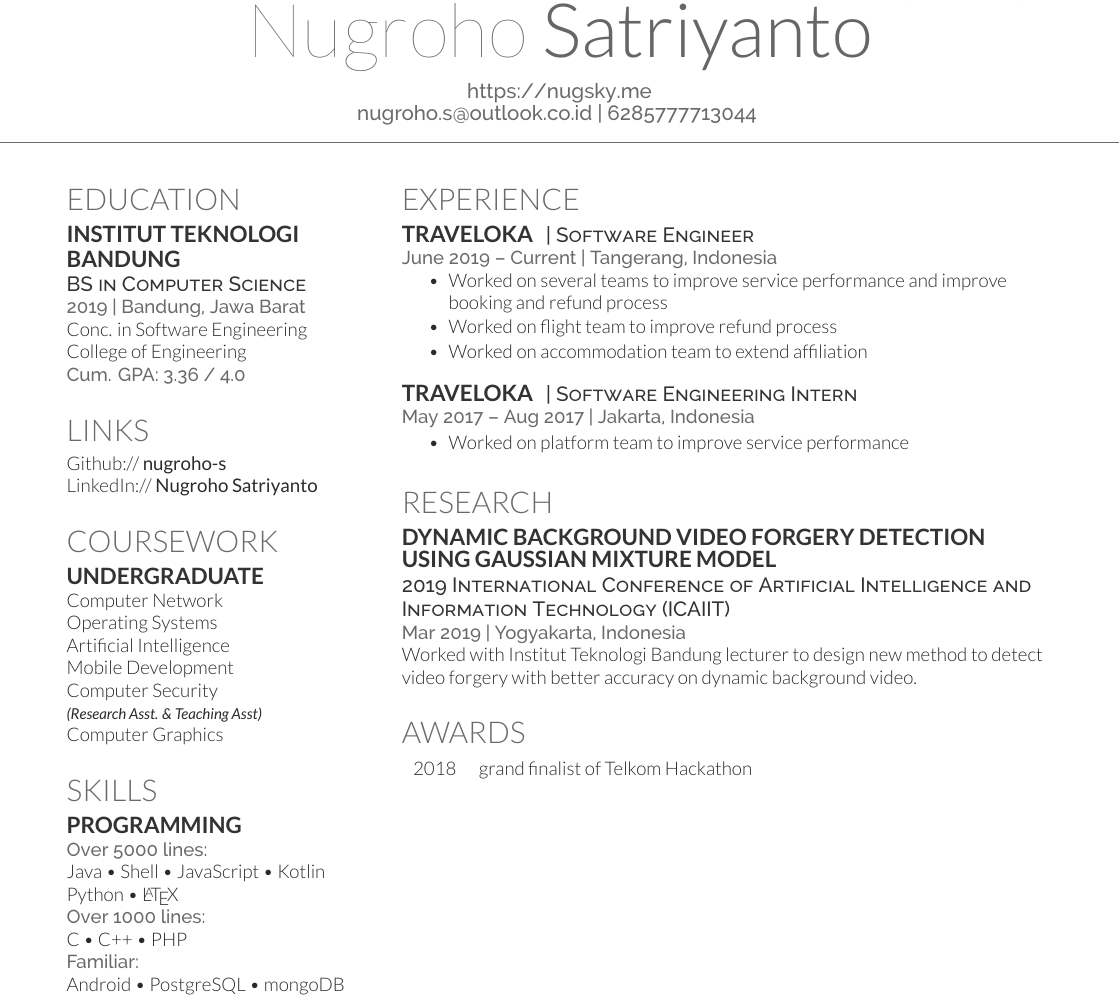
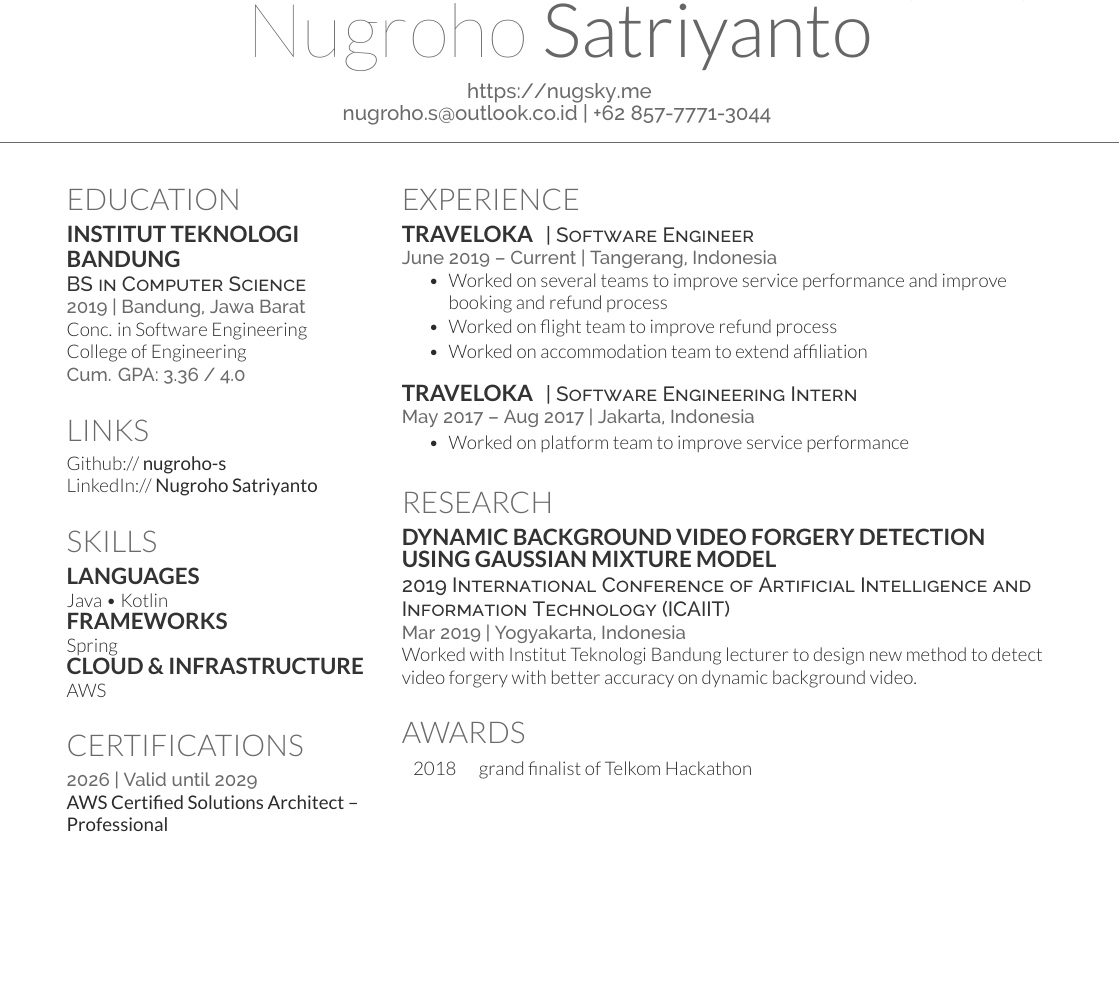
Before and after one commit to nugroho-s/curriculum-vitae, a LaTeX CV (cv.tex): part of the page, cut so that both start at the same text, the shorter picture padded with empty space. Compiled offline with XeLaTeX.

Commit message:
feat: refresh content
- Update phone to +62 format
- Replace skills with current stack: Java, Kotlin, Spring, AWS
- Drop undergraduate coursework section
- Add AWS Certified Solutions Architect - Professional certification
  (2026, valid until 2029) with Credly link

```diff
--- a/cv.tex
+++ b/cv.tex
@@ -30,7 +30,7 @@
 
 \namesection{Nugroho}{Satriyanto}{ % Your name
 \urlstyle{same}\url{https://nugsky.me} \\ % Your website, LinkedIn profile or other web address
-\href{mailto:nugroho.s@outlook.co.id}{nugroho.s@outlook.co.id} | 6285777713044 % Your contact information
+\href{mailto:nugroho.s@outlook.co.id}{nugroho.s@outlook.co.id} | +62 857-7771-3044 % Your contact information
 }
 
 %----------------------------------------------------------------------------------------
@@ -67,38 +67,33 @@
 \sectionspace % Some whitespace after the section
 
 %------------------------------------------------
-% Coursework
-%------------------------------------------------
-
-\section{Coursework}
-
-\subsection{Undergraduate}
-
-Computer Network \\
-Operating Systems \\
-Artificial Intelligence \\
-Mobile Development \\
-Computer Security \\
-{\footnotesize \textit{\textbf{(Research Asst. \& Teaching Asst) }}} \\
-Computer Graphics
-
-\sectionspace % Some whitespace after the section
-
-%------------------------------------------------
 % Skills
 %------------------------------------------------
 
 \section{Skills}
 
-\subsection{Programming}
+\subsection{Languages}
 
-\location{Over 5000 lines:}
-Java \textbullet{} Shell \textbullet{} JavaScript \textbullet{} Kotlin \\
-Python \textbullet{} \LaTeX \\
-\location{Over 1000 lines:}
-C \textbullet{} C++ \textbullet{} PHP \\
-\location{Familiar:}
-Android \textbullet{} PostgreSQL \textbullet{} mongoDB
+Java \textbullet{} Kotlin \\
+
+\subsection{Frameworks}
+
+Spring \\
+
+\subsection{Cloud \& Infrastructure}
+
+AWS
+
+\sectionspace % Some whitespace after the section
+
+%------------------------------------------------
+% Certifications
+%------------------------------------------------
+
+\section{Certifications}
+
+\location{2026 | Valid until 2029}
+\href{https://www.credly.com/badges/19942613-5ffa-4562-8e9a-404f9d93a627}{\bf AWS Certified Solutions Architect -- Professional}
 
 \sectionspace % Some whitespace after the section
 
```
Also changed, not shown: cv.pdf.
